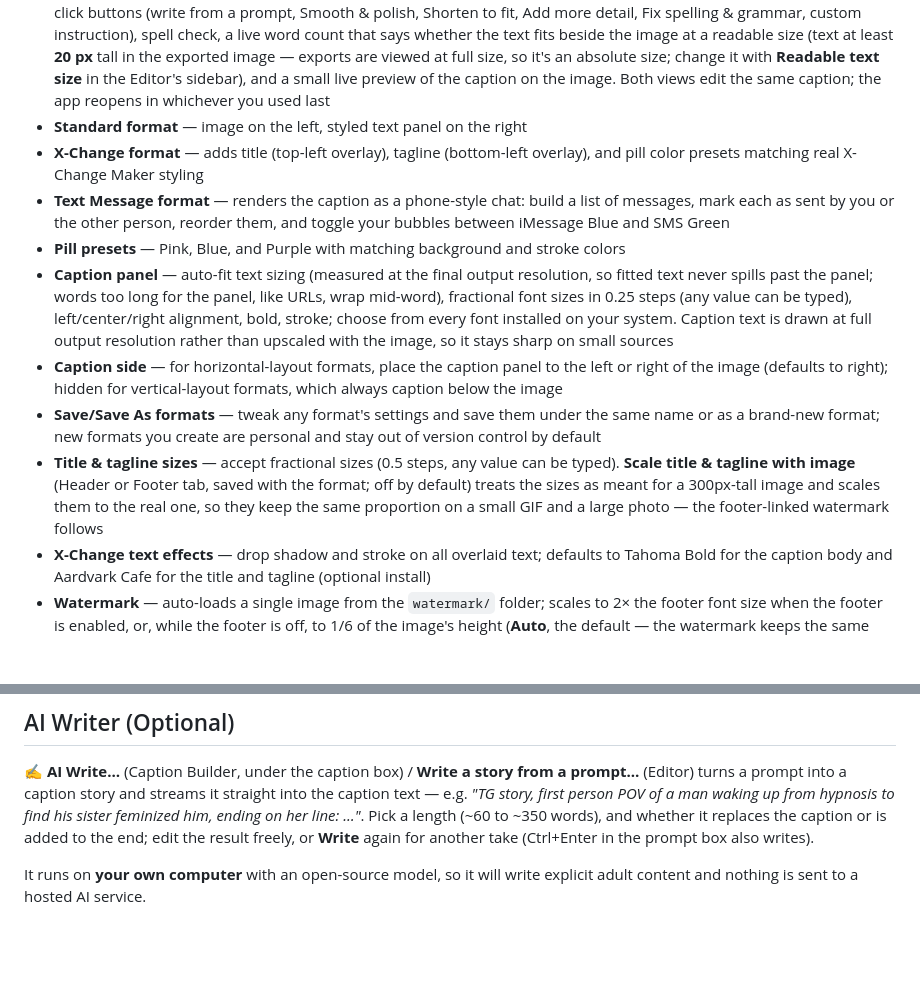
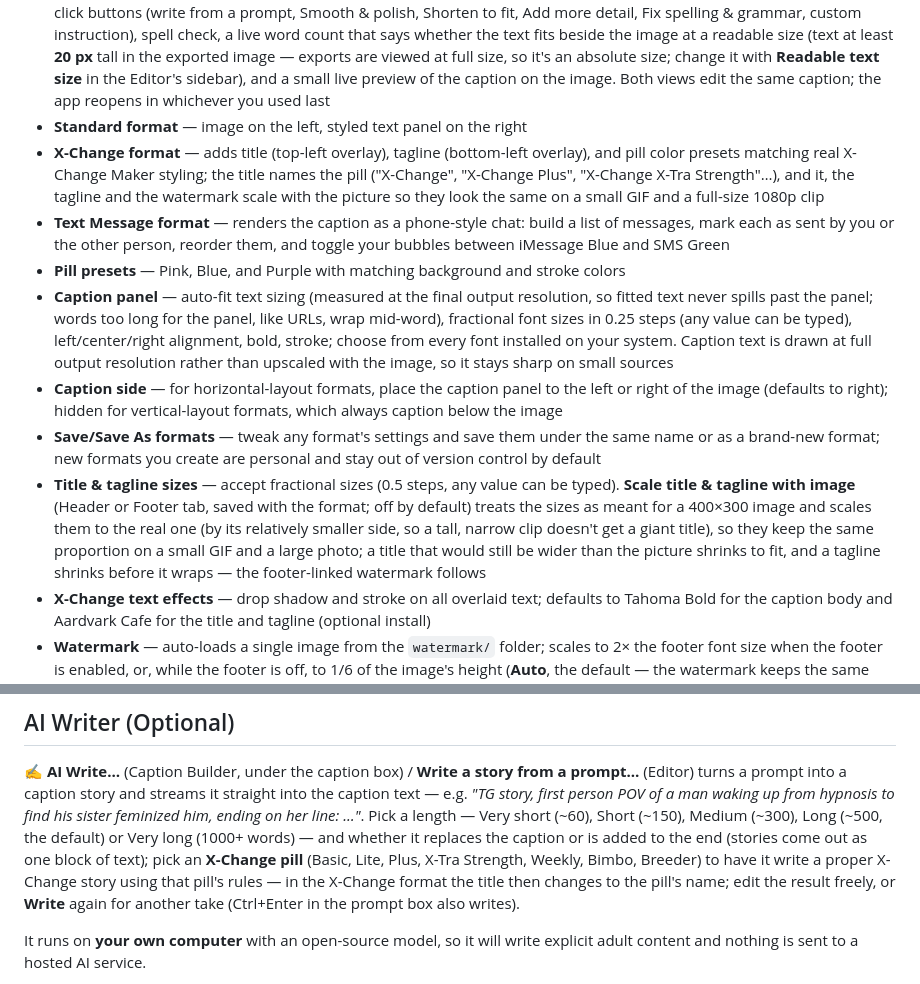
Before and after one commit to crazygirlashley/caption-creation-tool, a Markdown page: README.md, 2 parts joined by grey strips. Rendered like a GitHub page; blank space fills up the shorter version.

```diff
--- a/README.md
+++ b/README.md
@@ -13,13 +43,13 @@ A Windows desktop app for creating X-Change-style captioned images, animated GIF
 - **App background** — an image or animated GIF behind the Editor and the Caption Builder, whose panels float on it as cards (the preview window itself stays plain so it doesn't compete with your image), **fit to the window** or **tiled** as a repeating pattern. Themes can bring their own (Bimbo: animated lipstick kisses), and in **⚙ Settings → Background…** each theme remembers its own choice: the theme's background, **your own picture or GIF** (with **size** and **dim** sliders and an option to pause animation; copied into `backgrounds/` so it keeps working if the original moves), or none
 - **Editor and Caption Builder views** — the toolbar's **✍ Editor / 🖼 Caption Builder** toggle switches between a focused writing view and the image builder. The Editor is a full-width writing space for the caption story with the AI tools as one-click buttons (write from a prompt, Smooth & polish, Shorten to fit, Add more detail, Fix spelling & grammar, custom instruction), spell check, a live word count that says whether the text fits beside the image at a readable size (text at least **20 px** tall in the exported image — exports are viewed at full size, so it's an absolute size; change it with **Readable text size** in the Editor's sidebar), and a small live preview of the caption on the image. Both views edit the same caption; the app reopens in whichever you used last
 - **Standard format** — image on the left, styled text panel on the right
-- **X-Change format** — adds title (top-left overlay), tagline (bottom-left overlay), and pill color presets matching real X-Change Maker styling
+- **X-Change format** — adds title (top-left overlay), tagline (bottom-left overlay), and pill color presets matching real X-Change Maker styling; the title names the pill ("X-Change", "X-Change Plus", "X-Change X-Tra Strength"…), and it, the tagline and the watermark scale with the picture so they look the same on a small GIF and a full-size 1080p clip
 - **Text Message format** — renders the caption as a phone-style chat: build a list of messages, mark each as sent by you or the other person, reorder them, and toggle your bubbles between iMessage Blue and SMS Green
 - **Pill presets** — Pink, Blue, and Purple with matching background and stroke colors
 - **Caption panel** — auto-fit text sizing (measured at the final output resolution, so fitted text never spills past the panel; words too long for the panel, like URLs, wrap mid-word), fractional font sizes in 0.25 steps (any value can be typed), left/center/right alignment, bold, stroke; choose from every font installed on your system. Caption text is drawn at full output resolution rather than upscaled with the image, so it stays sharp on small sources
 - **Caption side** — for horizontal-layout formats, place the caption panel to the left or right of the image (defaults to right); hidden for vertical-layout formats, which always caption below the image
 - **Save/Save As formats** — tweak any format's settings and save them under the same name or as a brand-new format; new formats you create are personal and stay out of version control by default
-- **Title & tagline sizes** — accept fractional sizes (0.5 steps, any value can be typed). **Scale title & tagline with image** (Header or Footer tab, saved with the format; off by default) treats the sizes as meant for a 300px-tall image and scales them to the real one, so they keep the same proportion on a small GIF and a large photo — the footer-linked watermark follows
+- **Title & tagline sizes** — accept fractional sizes (0.5 steps, any value can be typed). **Scale title & tagline with image** (Header or Footer tab, saved with the format; off by default) treats the sizes as meant for a 400×300 image and scales them to the real one (by its relatively smaller side, so a tall, narrow clip doesn't get a giant title), so they keep the same proportion on a small GIF and a large photo; a title that would still be wider than the picture shrinks to fit, and a tagline shrinks before it wraps — the footer-linked watermark follows
 - **X-Change text effects** — drop shadow and stroke on all overlaid text; defaults to Tahoma Bold for the caption body and Aardvark Cafe for the title and tagline (optional install)
 - **Watermark** — auto-loads a single image from the `watermark/` folder; scales to 2× the footer font size when the footer is enabled, or, while the footer is off, to 1/6 of the image's height (**Auto**, the default — the watermark keeps the same proportions on any size source). Typing a height into the Watermark Height field switches Auto off and keeps that manual size; re-check Auto to go back to scaling with the image
 - **Watermark position & opacity** — put the watermark in any corner of the image (Watermark tab → Position) and fade it (Opacity, 10–100%); the title and tagline move aside so they never sit on top of it
@@ -171,8 +201,12 @@ Double-click `run.bat`. It uses `python` from your system PATH, so no editing ne
 **✍ AI Write…** (Caption Builder, under the caption box) / **Write a story from a prompt…** (Editor) turns a prompt into a caption
 story and streams it straight into the caption text — e.g. *"TG story, first
 person POV of a man waking up from hypnosis to find his sister feminized him,
-ending on her line: …"*. Pick a length (~60 to ~350 words), and whether it
-replaces the caption or is added to the end; edit the result freely, or
+ending on her line: …"*. Pick a length — Very short (~60), Short (~150), Medium (~300),
+Long (~500, the default) or Very long (1000+ words) — and whether it
+replaces the caption or is added to the end (stories come out as one block of
+text); pick an **X-Change pill** (Basic, Lite, Plus, X-Tra Strength, Weekly,
+Bimbo, Breeder) to have it write a proper X-Change story using that pill's
+rules — in the X-Change format the title then changes to the pill's name; edit the result freely, or
 **Write** again for another take (Ctrl+Enter in the prompt box also writes).
 
 It runs on **your own computer** with an open-source model, so it will write
```
Also changed, not shown: other parts of README.md (+30 -0 lines), docs/screenshots/01-caption-builder-cga.png (added), docs/screenshots/02-caption-builder-xchange.png (added), docs/screenshots/03-editor-ai-writing.png (added), docs/screenshots/04-write-with-ai.png (added), docs/screenshots/05-find-online.png (added), 3 other files.
